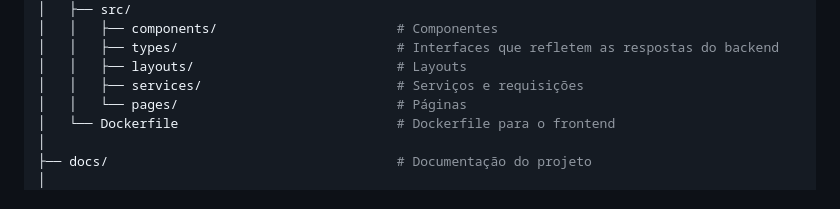
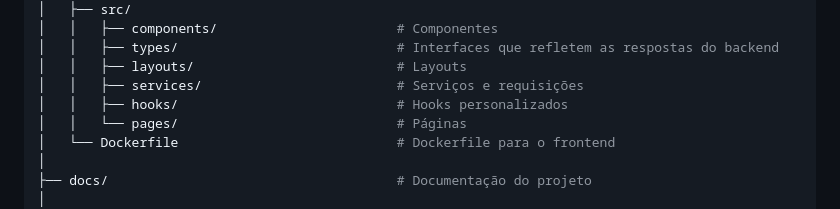
Before and after one commit to gabrieudev/auth, a Markdown page: docs/README.pt-br.md, the part around the change. Drawn GitHub-style.

Commit message:
docs: update README files

```diff
--- a/docs/README.pt-br.md
+++ b/docs/README.pt-br.md
@@ -55,6 +55,7 @@
 │   │   ├── types/                            # Interfaces que refletem as respostas do backend
 │   │   ├── layouts/                          # Layouts
 │   │   ├── services/                         # Serviços e requisições
+│   │   ├── hooks/                            # Hooks personalizados
 │   │   └── pages/                            # Páginas
 │   └── Dockerfile                            # Dockerfile para o frontend
 │
```
Also changed, not shown: docs/README.md (+1 -0 lines).
